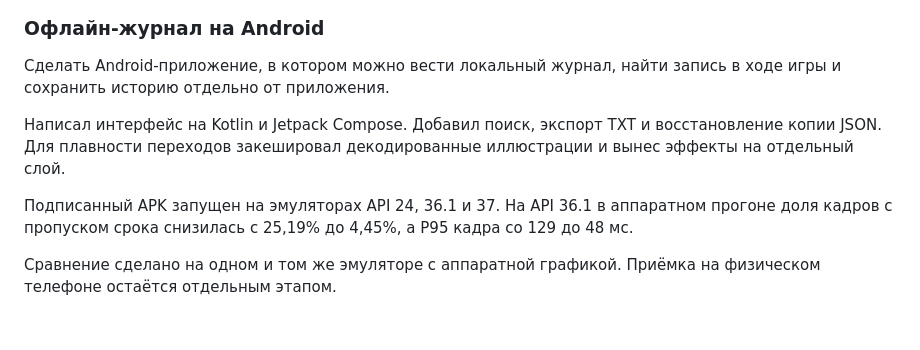
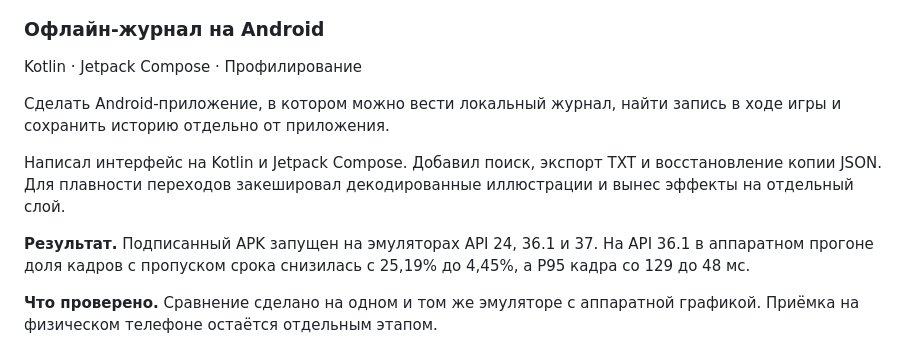
Before and after one commit to Kukushonokkk/Kukushonokkk, a Markdown page: README.md, the part around one of its changes. Drawn GitHub-style; blank space fills up the shorter version.

```diff
--- a/README.md
+++ b/README.md
@@ -28,13 +34,15 @@
 
 ### Офлайн-журнал на Android
 
+Kotlin · Jetpack Compose · Профилирование
+
 Сделать Android-приложение, в котором можно вести локальный журнал, найти запись в ходе игры и сохранить историю отдельно от приложения.
 
 Написал интерфейс на Kotlin и Jetpack Compose. Добавил поиск, экспорт TXT и восстановление копии JSON. Для плавности переходов закешировал декодированные иллюстрации и вынес эффекты на отдельный слой.
 
-Подписанный APK запущен на эмуляторах API 24, 36.1 и 37. На API 36.1 в аппаратном прогоне доля кадров с пропуском срока снизилась с 25,19% до 4,45%, а P95 кадра со 129 до 48 мс.
+**Результат.** Подписанный APK запущен на эмуляторах API 24, 36.1 и 37. На API 36.1 в аппаратном прогоне доля кадров с пропуском срока снизилась с 25,19% до 4,45%, а P95 кадра со 129 до 48 мс.
 
-Сравнение сделано на одном и том же эмуляторе с аппаратной графикой. Приёмка на физическом телефоне остаётся отдельным этапом.
+**Что проверено.** Сравнение сделано на одном и том же эмуляторе с аппаратной графикой. Приёмка на физическом телефоне остаётся отдельным этапом.
 
 <img src="media/android-journal.png" width="315" alt="Поиск по демонстрационным заметкам в Android-журнале">
 
```
Also changed, not shown: other parts of README.md (+24 -15 lines), media/github.jpg (added).
